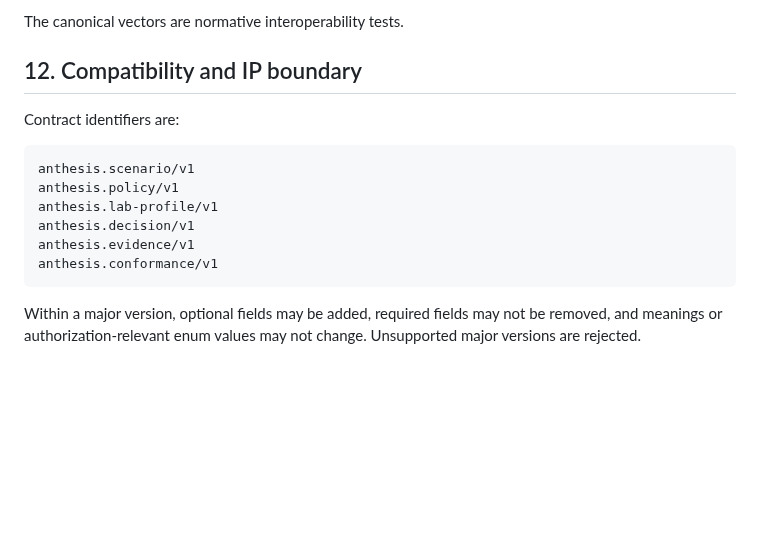
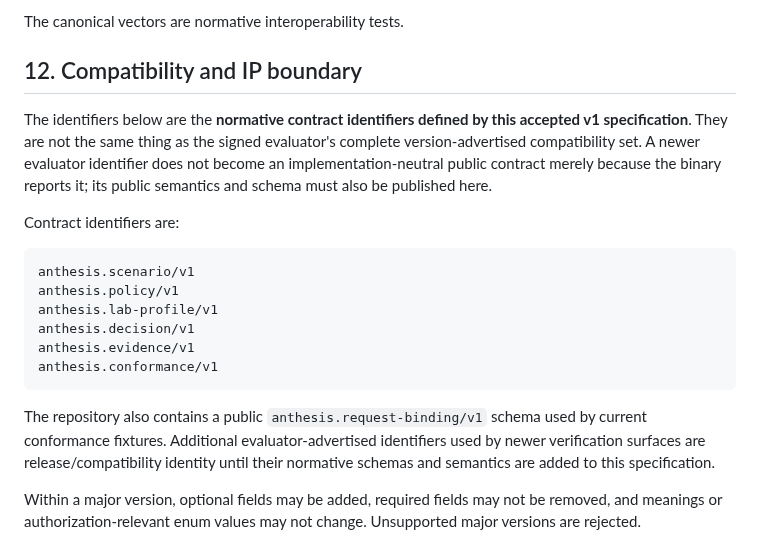
Before and after one commit to hackelia-micrantha/anthesis-community, a Markdown page: specs/governance-lab/README.md, the part around the change. Drawn GitHub-style; blank space fills up the shorter version.

Commit message:
docs: clarify normative governance contract set

````diff
--- a/specs/governance-lab/README.md
+++ b/specs/governance-lab/README.md
@@ -211,6 +211,8 @@ The canonical vectors are normative interoperability tests.
 
 ## 12. Compatibility and IP boundary
 
+The identifiers below are the **normative contract identifiers defined by this accepted v1 specification**. They are not the same thing as the signed evaluator's complete version-advertised compatibility set. A newer evaluator identifier does not become an implementation-neutral public contract merely because the binary reports it; its public semantics and schema must also be published here.
+
 Contract identifiers are:
 
 ```text
@@ -222,6 +224,8 @@ anthesis.evidence/v1
 anthesis.conformance/v1
 ```
 
+The repository also contains a public `anthesis.request-binding/v1` schema used by current conformance fixtures. Additional evaluator-advertised identifiers used by newer verification surfaces are release/compatibility identity until their normative schemas and semantics are added to this specification.
+
 Within a major version, optional fields may be added, required fields may not be removed, and meanings or authorization-relevant enum values may not change. Unsupported major versions are rejected.
 
 The public repository exposes contracts, schemas, semantics, examples, and conformance vectors. It does not require publication of evaluator source, parser internals, optimization, binary hardening, obfuscation, signing keys, or deny-only defensive implementation details.
````
